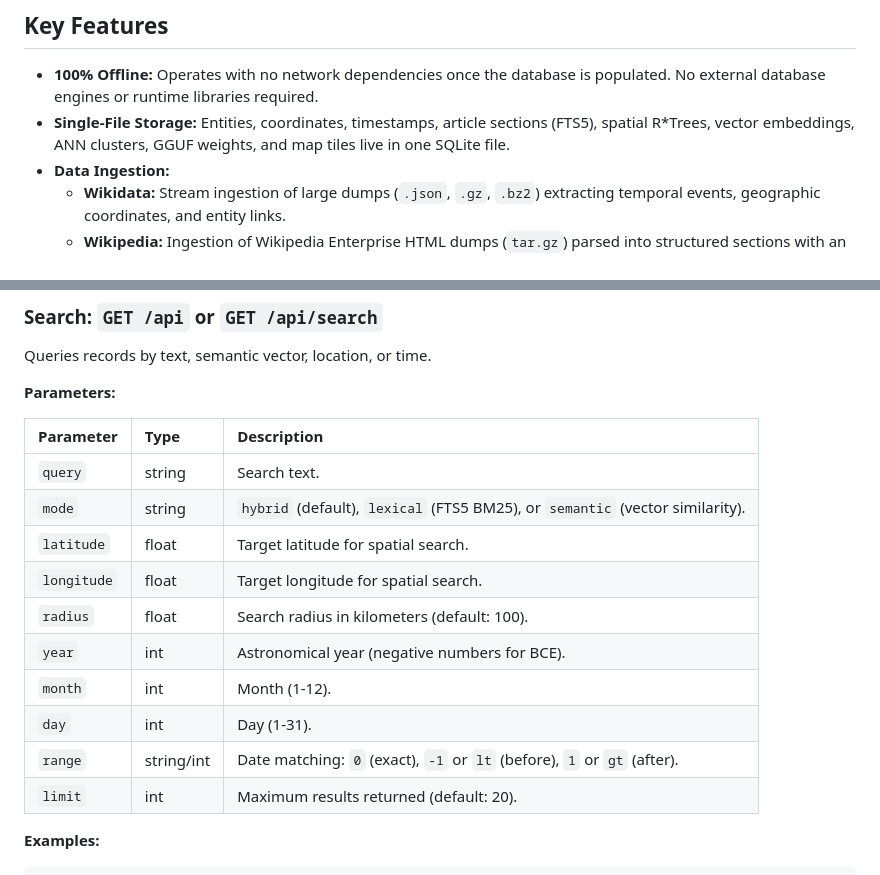
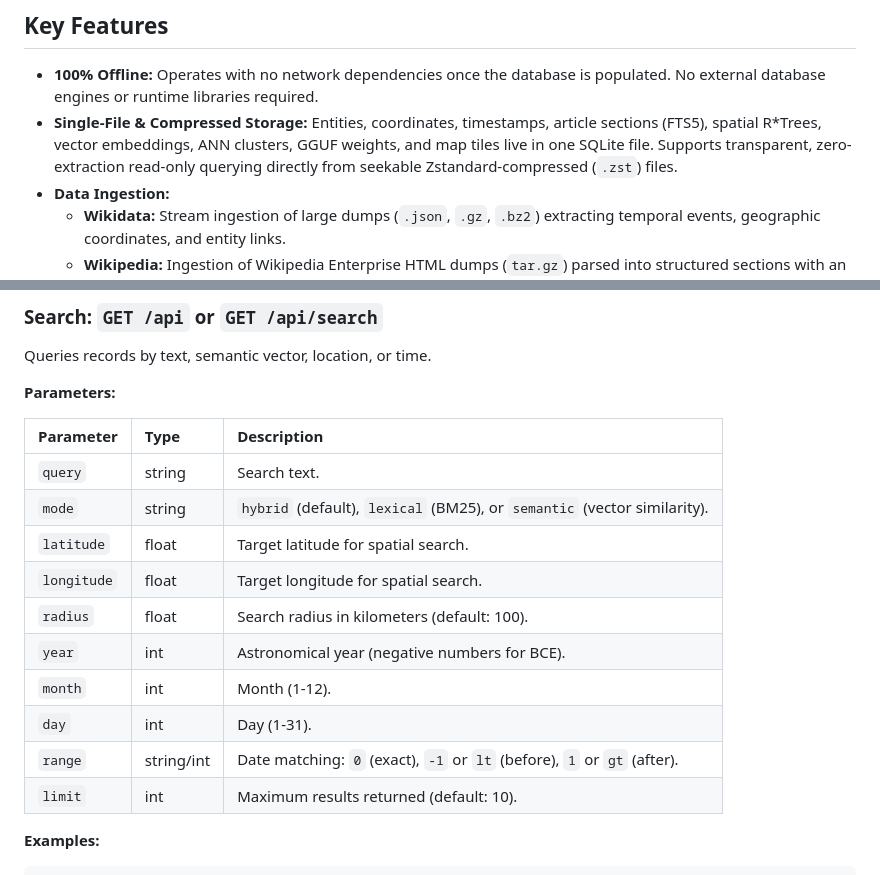
Before and after one commit to eja/cronotopia, a Markdown page: README.md, 2 parts joined by grey strips. Drawn GitHub-style.

````diff
--- a/README.md
+++ b/README.md
@@ -13,7 +13,7 @@ The system includes a pure Go execution engine for quantized GGUF embedding mode
 ## Key Features
 
 *   **100% Offline:** Operates with no network dependencies once the database is populated. No external database engines or runtime libraries required.
-*   **Single-File Storage:** Entities, coordinates, timestamps, article sections (FTS5), spatial R*Trees, vector embeddings, ANN clusters, GGUF weights, and map tiles live in one SQLite file.
+*   **Single-File & Compressed Storage:** Entities, coordinates, timestamps, article sections (FTS5), spatial R*Trees, vector embeddings, ANN clusters, GGUF weights, and map tiles live in one SQLite file. Supports transparent, zero-extraction read-only querying directly from seekable Zstandard-compressed (`.zst`) files.
 *   **Data Ingestion:**
     *   **Wikidata:** Stream ingestion of large dumps (`.json`, `.gz`, `.bz2`) extracting temporal events, geographic coordinates, and entity links.
     *   **Wikipedia:** Ingestion of Wikipedia Enterprise HTML dumps (`tar.gz`) parsed into structured sections with an FTS5 index.
@@ -148,7 +172,7 @@ Queries records by text, semantic vector, location, or time.
 | Parameter | Type | Description |
 | :--- | :--- | :--- |
 | `query` | string | Search text. |
-| `mode` | string | `hybrid` (default), `lexical` (FTS5 BM25), or `semantic` (vector similarity). |
+| `mode` | string | `hybrid` (default), `lexical` (BM25), or `semantic` (vector similarity). |
 | `latitude` | float | Target latitude for spatial search. |
 | `longitude` | float | Target longitude for spatial search. |
 | `radius` | float | Search radius in kilometers (default: 100). |
@@ -156,7 +180,7 @@ Queries records by text, semantic vector, location, or time.
 | `month` | int | Month (1-12). |
 | `day` | int | Day (1-31). |
 | `range` | string/int | Date matching: `0` (exact), `-1` or `lt` (before), `1` or `gt` (after). |
-| `limit` | int | Maximum results returned (default: 20). |
+| `limit` | int | Maximum results returned (default: 10). |
 
 **Examples:**
 ```bash
````
Also changed, not shown: other parts of README.md (+29 -5 lines).
